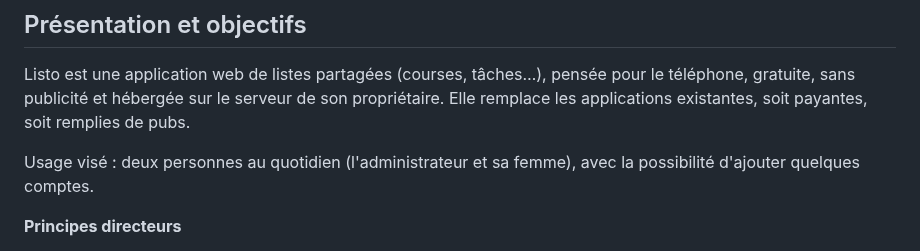
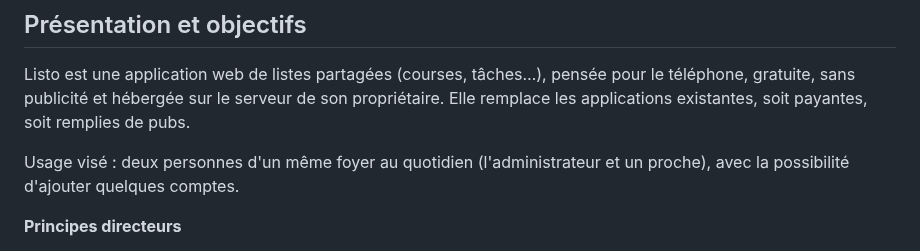
Before and after one commit to magicgg91/listo, a Markdown page: docs/cahier-des-charges.md, the part around the change. Rendered like a GitHub page.

```diff
--- a/docs/cahier-des-charges.md
+++ b/docs/cahier-des-charges.md
@@ -6,7 +6,7 @@ Version validée le 16 octobre 2026. Mise à jour du 17 octobre 2026 : photo par
 
 Listo est une application web de listes partagées (courses, tâches…), pensée pour le téléphone, gratuite, sans publicité et hébergée sur le serveur de son propriétaire. Elle remplace les applications existantes, soit payantes, soit remplies de pubs.
 
-Usage visé : deux personnes au quotidien (l'administrateur et sa femme), avec la possibilité d'ajouter quelques comptes.
+Usage visé : deux personnes d'un même foyer au quotidien (l'administrateur et un proche), avec la possibilité d'ajouter quelques comptes.
 
 **Principes directeurs**
 
```
Also changed, not shown: CLAUDE.md (+1 -1 lines), CONTRIBUTING.md (added, +27 -0 lines), README.md (+38 -2 lines), SECURITY.md (added, +30 -0 lines), docs/images/liste-courses.png (added), docs/images/liste-taches.png (added), docs/images/page-publique.png (added), 5 other files.
